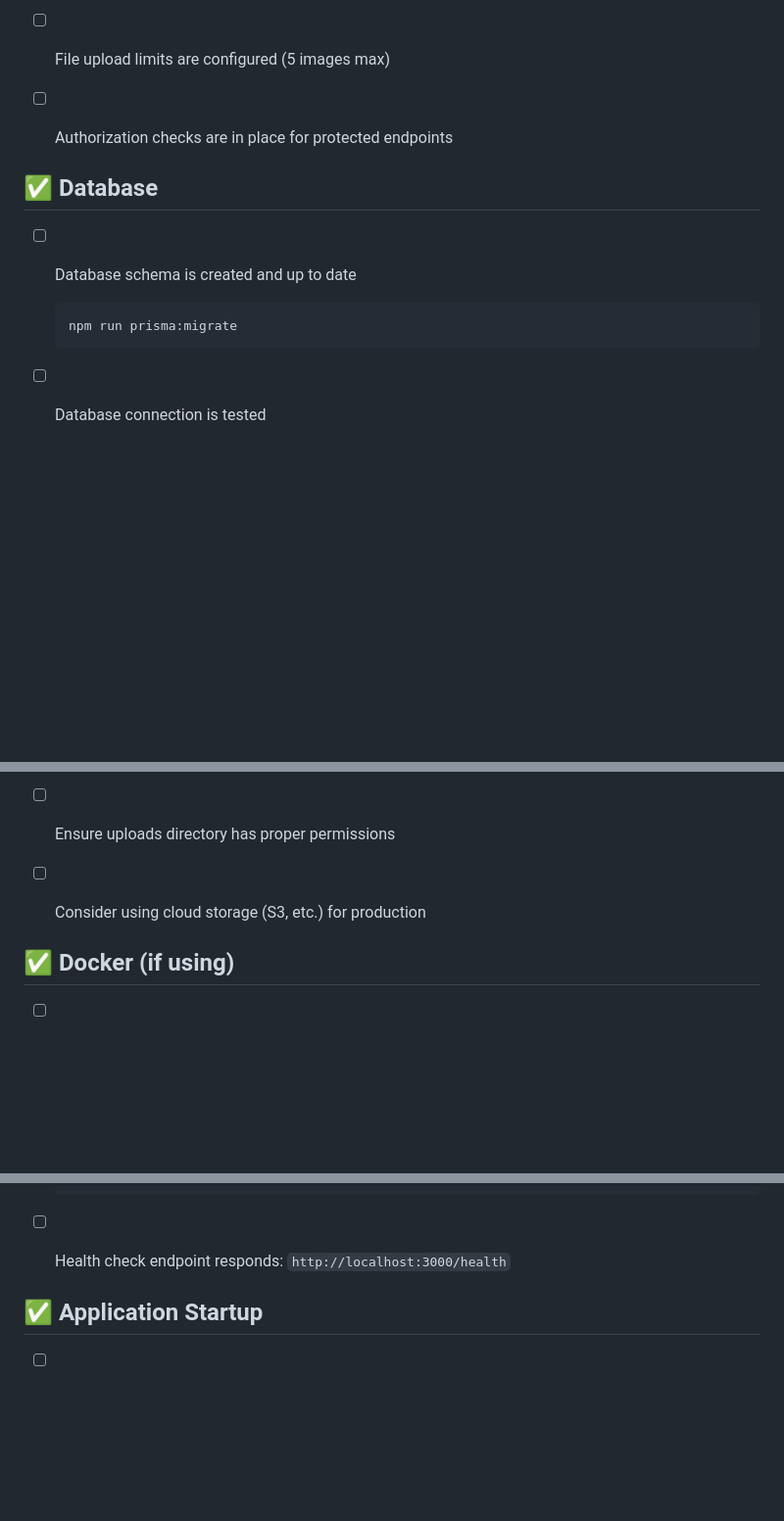
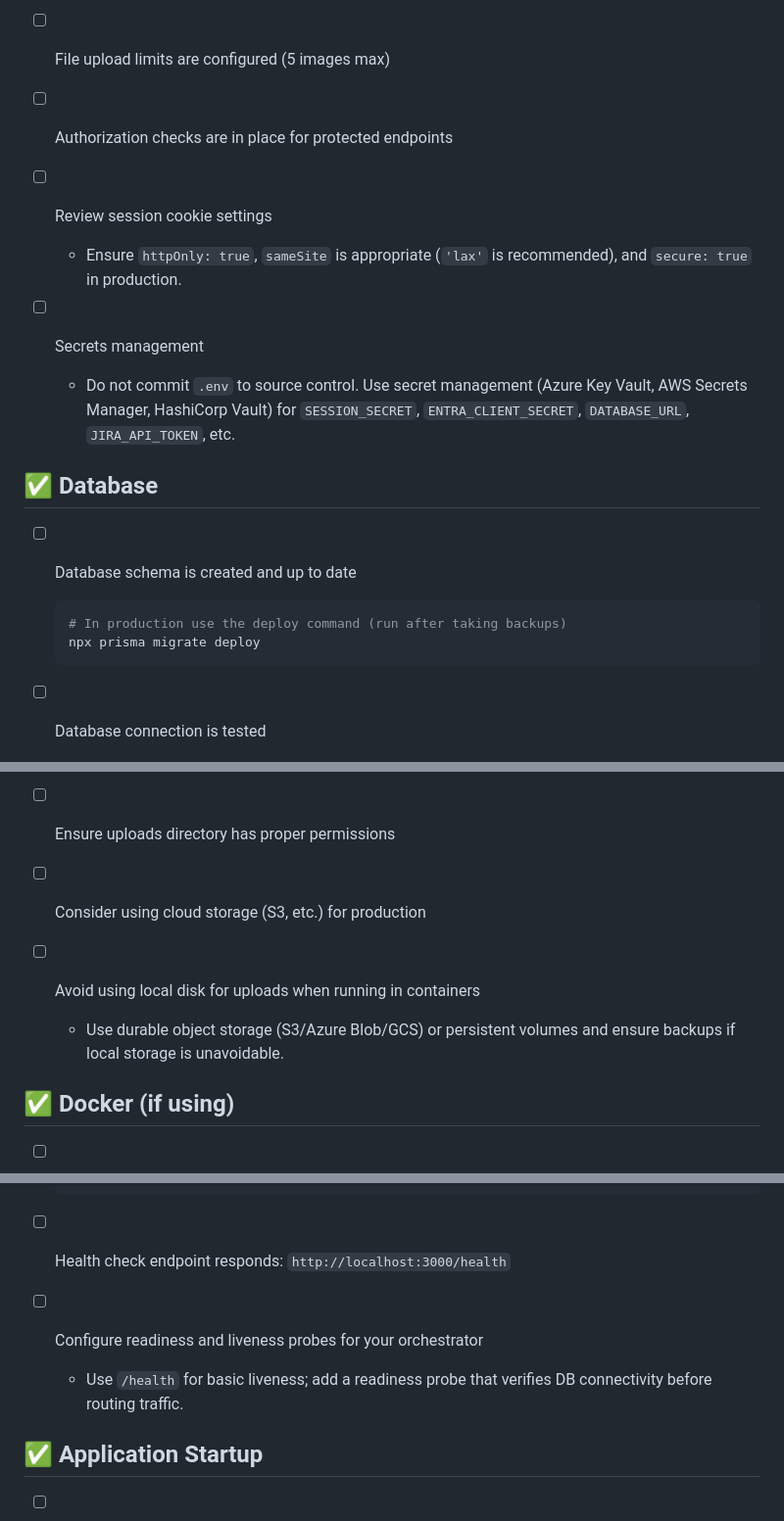
Before and after one commit to ericbrian/multi-user-test-fest-issue-tracker, a Markdown page: docs/DEPLOYMENT_CHECKLIST.md, 3 parts joined by grey strips. Shown at 98% size. GitHub-like rendering; blank space fills up the shorter version.

````diff
--- a/docs/DEPLOYMENT_CHECKLIST.md
+++ b/docs/DEPLOYMENT_CHECKLIST.md
@@ -68,12 +73,18 @@ Use this checklist before deploying to production.
 
 - [ ] Authorization checks are in place for protected endpoints
 
+- [ ] Review session cookie settings
+  - Ensure `httpOnly: true`, `sameSite` is appropriate (`'lax'` is recommended), and `secure: true` in production.
+- [ ] Secrets management
+  - Do not commit `.env` to source control. Use secret management (Azure Key Vault, AWS Secrets Manager, HashiCorp Vault) for `SESSION_SECRET`, `ENTRA_CLIENT_SECRET`, `DATABASE_URL`, `JIRA_API_TOKEN`, etc.
+
 ## ✅ Database
 
 - [ ] Database schema is created and up to date
 
   ```bash
-  npm run prisma:migrate
+  # In production use the deploy command (run after taking backups)
+  npx prisma migrate deploy
   ```
 
 - [ ] Database connection is tested
@@ -94,6 +105,9 @@ Use this checklist before deploying to production.
 
 - [ ] Consider using cloud storage (S3, etc.) for production
 
+- [ ] Avoid using local disk for uploads when running in containers
+  - Use durable object storage (S3/Azure Blob/GCS) or persistent volumes and ensure backups if local storage is unavoidable.
+
 ## ✅ Docker (if using)
 
 - [ ] Build Docker image successfully
@@ -109,6 +123,9 @@ Use this checklist before deploying to production.
   ```
 
 - [ ] Health check endpoint responds: `http://localhost:3000/health`
+
+- [ ] Configure readiness and liveness probes for your orchestrator
+  - Use `/health` for basic liveness; add a readiness probe that verifies DB connectivity before routing traffic.
 
 ## ✅ Application Startup
 
````
Also changed, not shown: other parts of docs/DEPLOYMENT_CHECKLIST.md (+22 -3 lines).
